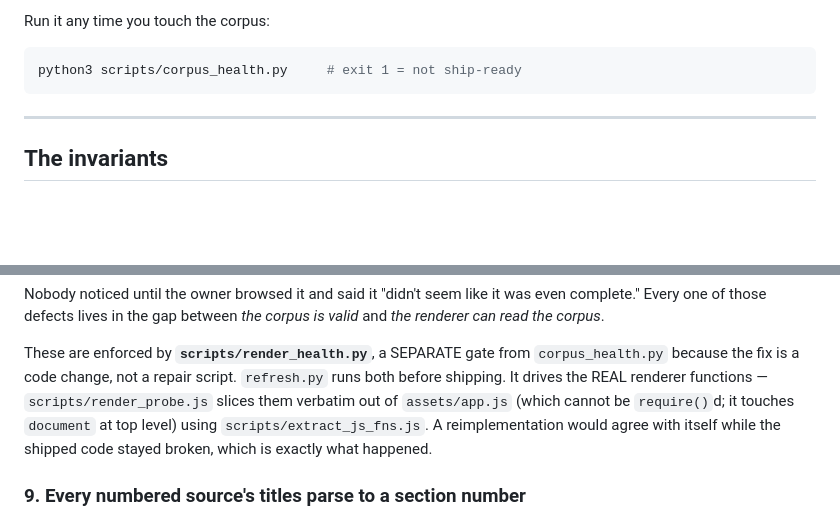
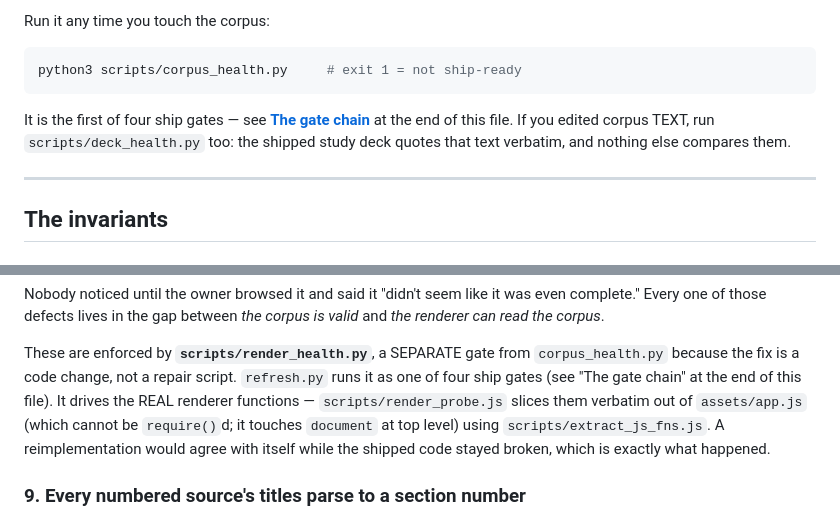
Before and after one commit to AcqVault/acqvault, a Markdown page: docs/CORPUS_INVARIANTS.md, 2 parts joined by grey strips. Drawn GitHub-style; blank space fills up the shorter version.

````diff
--- a/docs/CORPUS_INVARIANTS.md
+++ b/docs/CORPUS_INVARIANTS.md
@@ -14,6 +14,10 @@ Run it any time you touch the corpus:
 ```bash
 python3 scripts/corpus_health.py     # exit 1 = not ship-ready
 ```
+
+It is the first of four ship gates — see [**The gate chain**](#the-gate-chain) at
+the end of this file. If you edited corpus TEXT, run `scripts/deck_health.py` too:
+the shipped study deck quotes that text verbatim, and nothing else compares them.
 
 ---
 
@@ -179,7 +183,7 @@ complete." Every one of those defects lives in the gap between *the corpus is va
 
 These are enforced by **`scripts/render_health.py`**, a SEPARATE gate from
 `corpus_health.py` because the fix is a code change, not a repair script. `refresh.py`
-runs both before shipping. It drives the REAL renderer functions — `scripts/render_probe.js`
+runs it as one of four ship gates (see "The gate chain" at the end of this file). It drives the REAL renderer functions — `scripts/render_probe.js`
 slices them verbatim out of `assets/app.js` (which cannot be `require()`d; it touches
 `document` at top level) using `scripts/extract_js_fns.js`. A reimplementation would
 agree with itself while the shipped code stayed broken, which is exactly what happened.
````
Also changed, not shown: other parts of docs/CORPUS_INVARIANTS.md (+66 -0 lines), scripts/verify/README.md (+11 -3 lines).
